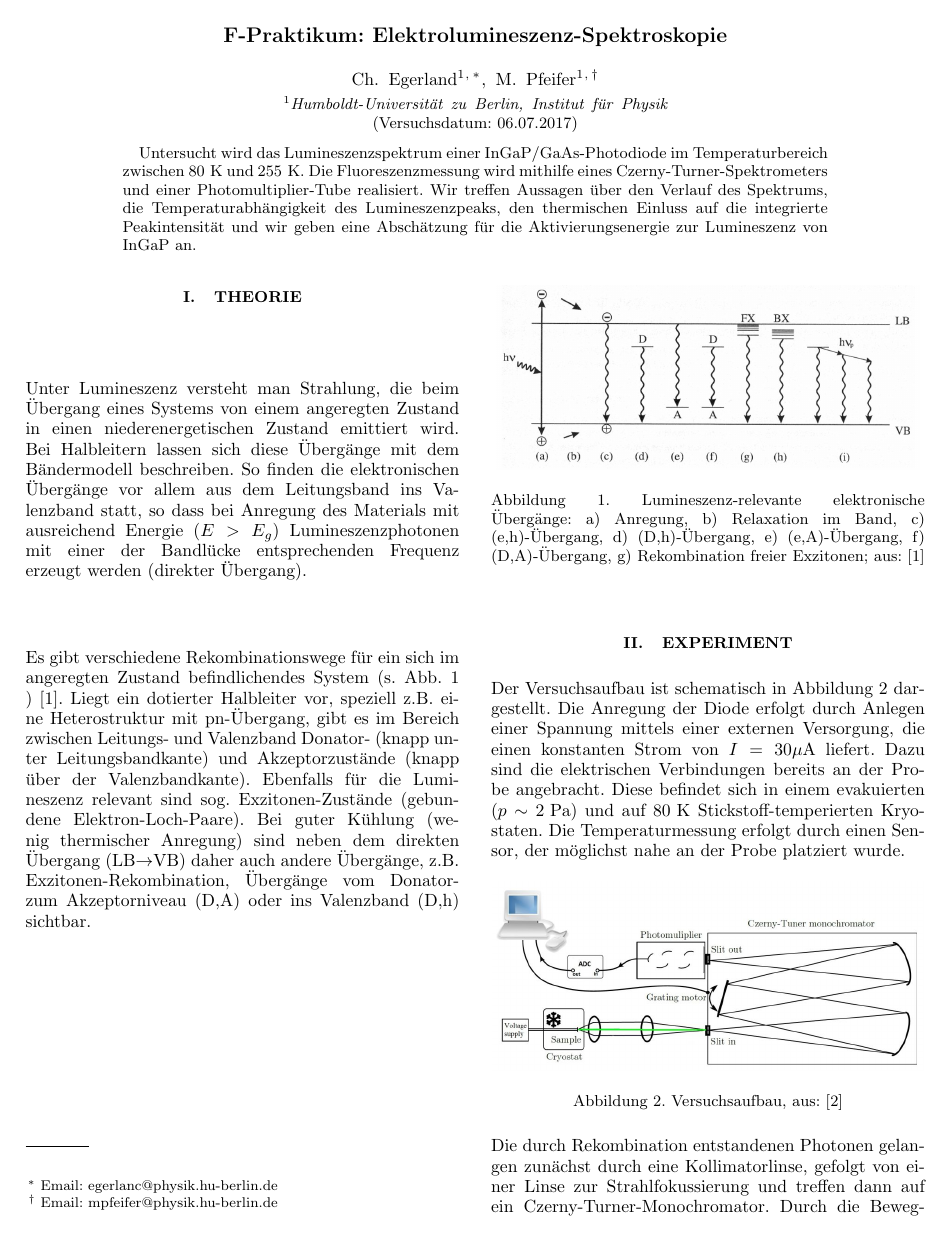
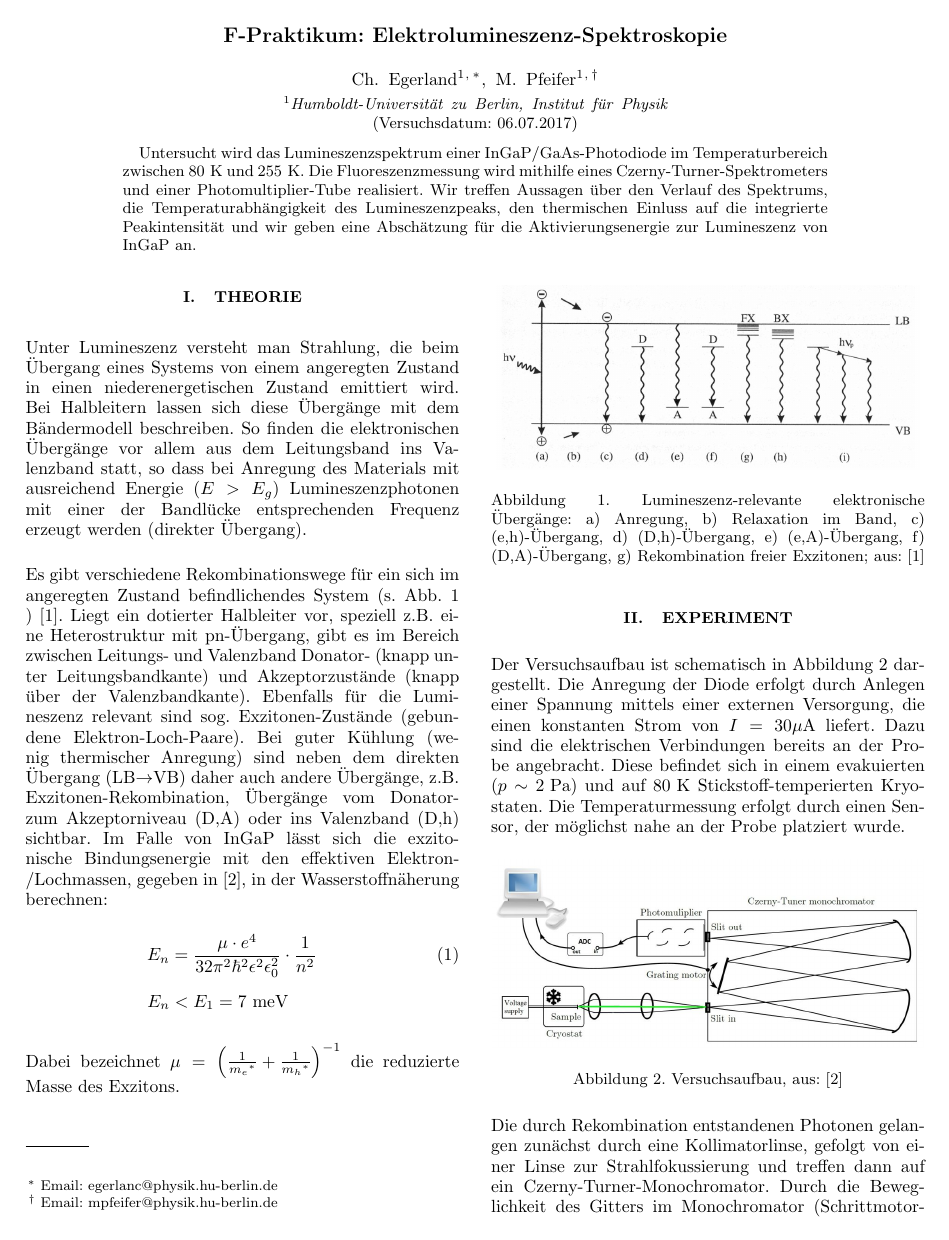
Before and after one commit to F-Praktikum-Bros/Phasendiagramme, a LaTeX paper (Protokoll/template.tex): page 1 of 5 before the commit and page 1 of 4 after it. Compiled offline with pdfLaTeX; a missing bibliography style is replaced by a similar one.

Commit message:
patch 3.4
exit. Bindungsenergien berechnet

```diff
--- a/Protokoll/template.tex
+++ b/Protokoll/template.tex
@@ -50,7 +50,17 @@ Liegt ein dotierter Halbleiter vor, speziell z.B. eine Heterostruktur mit pn-Üb
 und Valenzband Donator- (knapp unter Leitungsbandkante) und Akzeptorzustände (knapp über der Valenzbandkante). Ebenfalls für die
 Lumineszenz relevant sind sog. Exzitonen-Zustände (gebundene Elektron-Loch-Paare). Bei guter Kühlung (wenig thermischer
 Anregung) sind neben dem direkten Übergang (LB$\rightarrow$VB) daher auch andere Übergänge, z.B. Exzitonen-Rekombination,
-Übergänge vom Donator- zum Akzeptorniveau (D,A) oder ins Valenzband (D,h) sichtbar.
+Übergänge vom Donator- zum Akzeptorniveau (D,A) oder ins Valenzband (D,h) sichtbar. Im Falle von InGaP lässt sich die exzitonische
+Bindungsenergie mit den effektiven Elektron-/Lochmassen, gegeben in \cite{anleitung}, in der Wasserstoffnäherung berechnen:
+\begin{eqnarray}
+  E_{n} = \frac{\mu\cdot e^4}{32\pi^2\hbar^2\epsilon^2\epsilon_0^2}\cdot\frac{1}{n^2}
+  \\[6pt]
+  \nonumber
+  E_{n}<E_{1} = 7\text{ meV}\;\;\;\;\,\,\,
+  \label{eq:exitEbind}
+\end{eqnarray}
+
+\noindent Dabei bezeichnet $\mu=\left(\frac{1}{{m_e}^*} +\frac{1}{{m_h}^*}\right)^{-1}$ die reduzierte Masse des Exzitons.
 
 \begin{figure}[h!]
   \centering
```
Also changed, not shown: Protokoll/template.pdf, Protokoll/template.tex (2 more changed lines), 5 other files.
